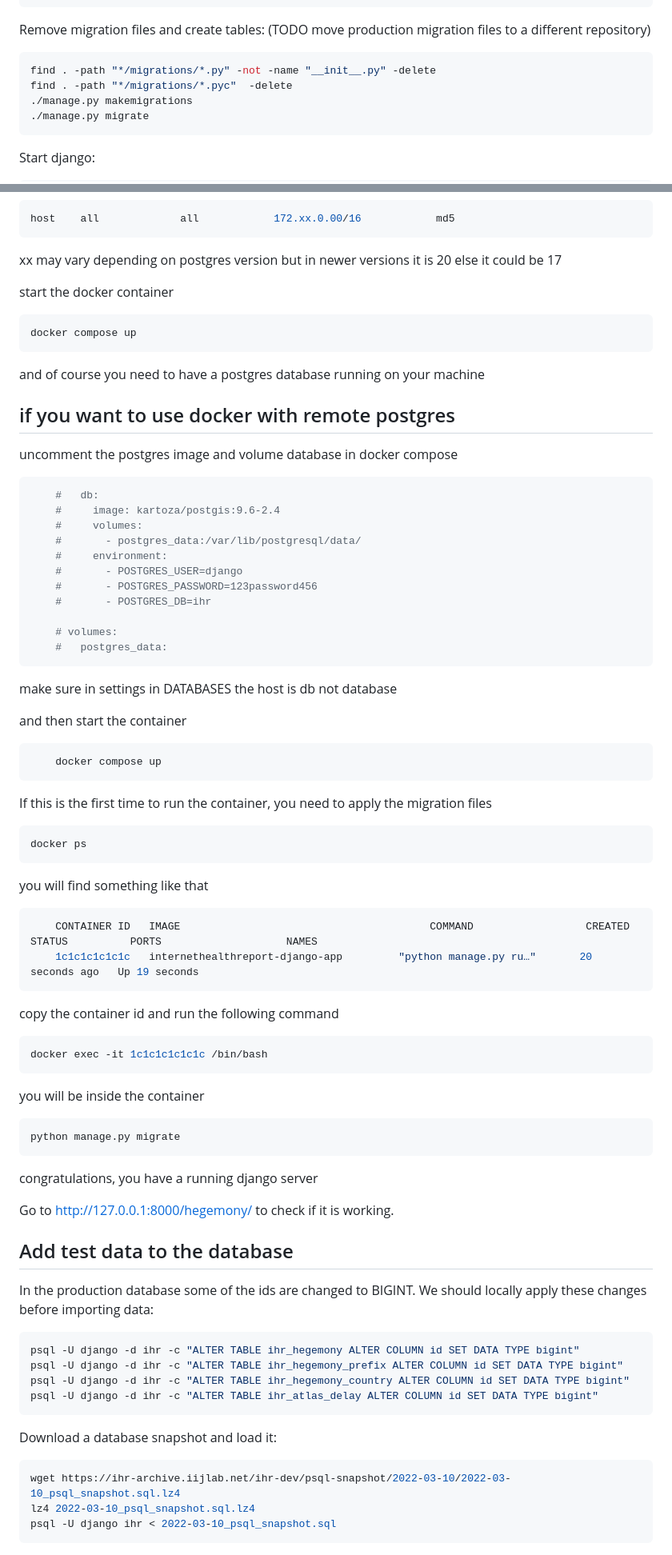
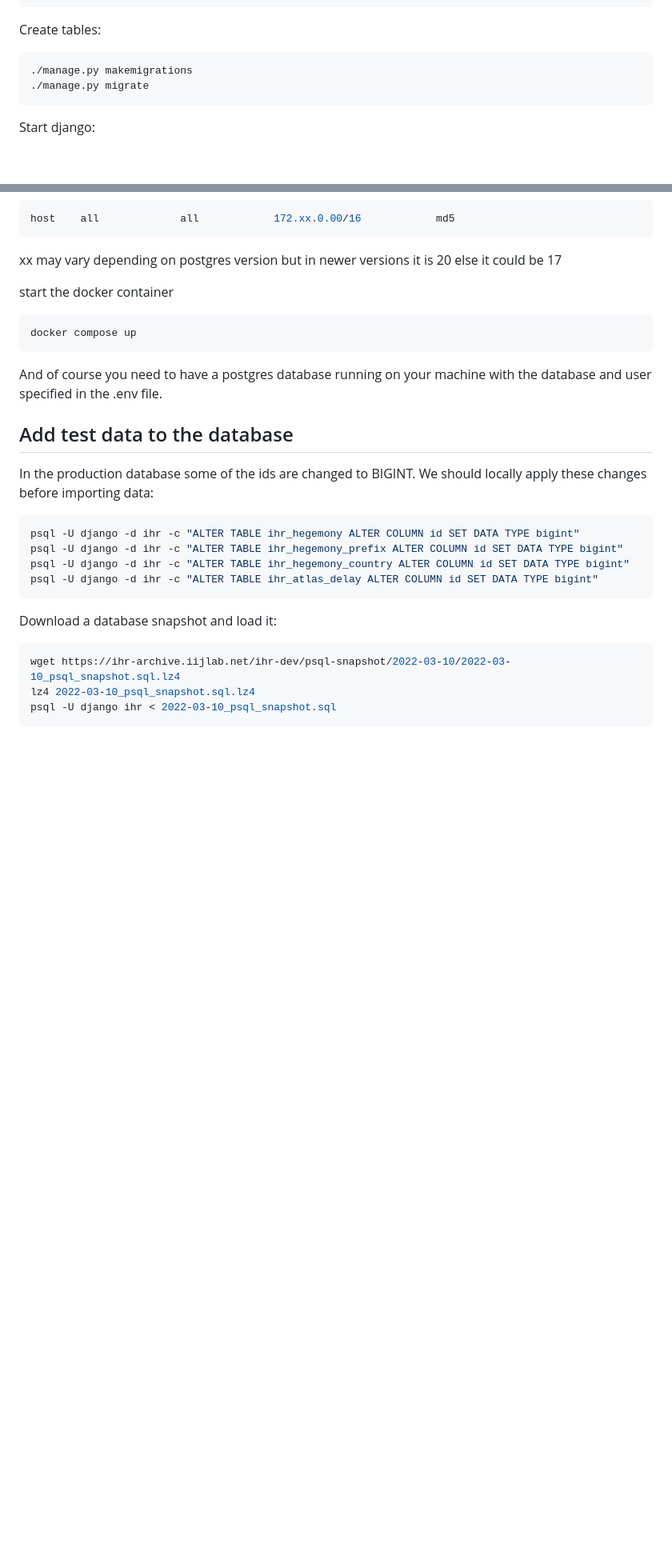
Before and after one commit to InternetHealthReport/ihr-django, a Markdown page: README.md, 2 parts joined by grey strips. Shown at 80% size. Rendered like a GitHub page; blank space fills up the shorter version.

````diff
--- a/README.md
+++ b/README.md
@@ -89,10 +88,8 @@ postgres=#\q
 exit
 ```
 
-Remove migration files and create tables: (TODO move production migration files to a different repository)
+Create tables:
 ```zsh
-find . -path "*/migrations/*.py" -not -name "__init__.py" -delete
-find . -path "*/migrations/*.pyc"  -delete
 ./manage.py makemigrations
 ./manage.py migrate
 ```
@@ -180,63 +167,7 @@ start the docker container
 ```zsh
 docker compose up
 ```
-and of course you need to have a postgres database running on your machine
-
-## if you want to use docker with remote postgres <a name = "docker-remote"></a>
-
-uncomment the postgres image and volume database in docker compose
-
-```zsh
-    #   db:
-    #     image: kartoza/postgis:9.6-2.4
-    #     volumes:
-    #       - postgres_data:/var/lib/postgresql/data/
-    #     environment:
-    #       - POSTGRES_USER=django
-    #       - POSTGRES_PASSWORD=123password456
-    #       - POSTGRES_DB=ihr
-
-    # volumes:
-    #   postgres_data:
-```
-
-make sure in settings in DATABASES the host is db not database
-
-and then start the container
-
-```zsh
-    docker compose up
-```
-
-
-If this is the first time to run the container, you need to apply the migration files
-
-```zsh
-docker ps
-```
-
-you will find something like that
-
-```zsh
-    CONTAINER ID   IMAGE                                        COMMAND                  CREATED          STATUS          PORTS                    NAMES
-    1c1c1c1c1c1c   internethealthreport-django-app         "python manage.py ru…"       20 seconds ago   Up 19 seconds
-```
-
-copy the container id and run the following command
-
-```zsh
-docker exec -it 1c1c1c1c1c1c /bin/bash
-```
-
-you will be inside the container
-
-```zsh
-python manage.py migrate
-```
-
-congratulations, you have a running django server
-
-Go to http://127.0.0.1:8000/hegemony/ to check if it is working.
+And of course you need to have a postgres database running on your machine with the database and user specified in the .env file.
 
 ## Add test data to the database <a name = "add-test-data"></a>
 In the production database some of the ids are changed to BIGINT. We should
````
Also changed, not shown: other parts of README.md (+8 -19 lines).
